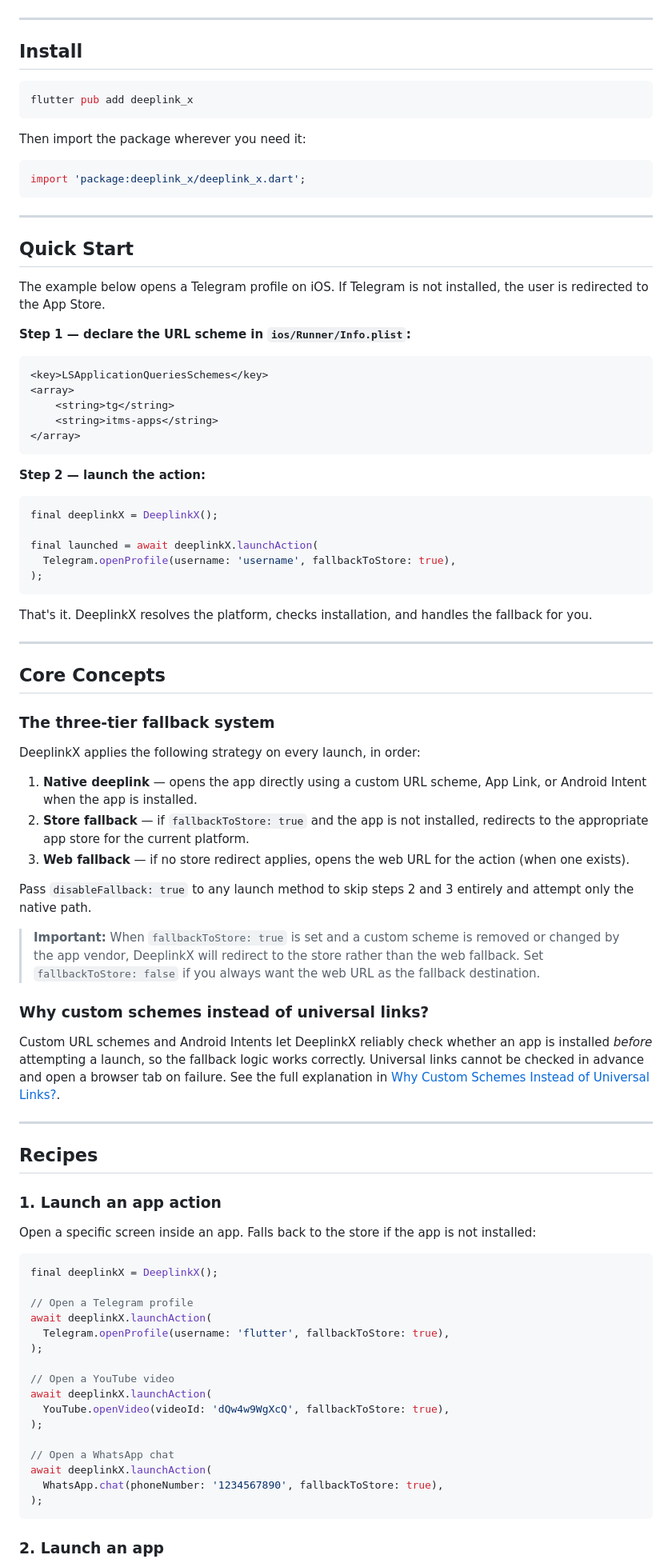
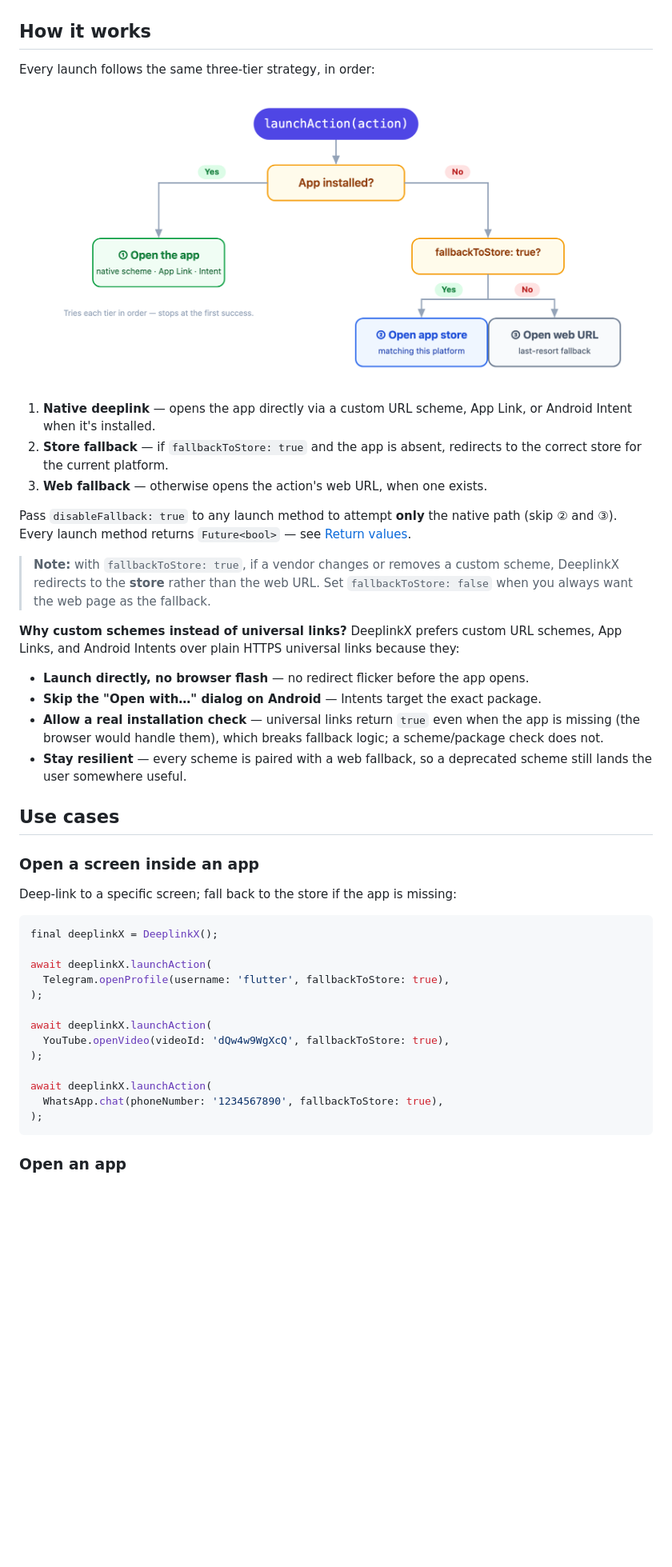
Before and after one commit to DeepLinkX/DeeplinkX, a Markdown page: README.md, the part around one of its changes. Shown at 80% size. Rendered like a GitHub page; pictures changed too: images/how_it_works.png (added); blank space fills up the shorter version.

````diff
--- a/README.md
+++ b/README.md
@@ -101,94 +106,50 @@ Try the [live web demo](https://deeplinkx.github.io/DeeplinkX/) or build the exa
   </tr>
 </table>
 
----
+## How it works
 
-## Install
+Every launch follows the same three-tier strategy, in order:
 
-```bash
-flutter pub add deeplink_x
-```
+<p align="center">
+  <img src="https://github.com/DeeplinkX/DeeplinkX/raw/master/images/how_it_works.png" width="760" alt="DeeplinkX three-tier fallback flow: try the native deeplink, then the app store, then the web URL">
+</p>
 
-Then import the package wherever you need it:
+1. **Native deeplink** — opens the app directly via a custom URL scheme, App Link, or Android Intent when it's installed.
+2. **Store fallback** — if `fallbackToStore: true` and the app is absent, redirects to the correct store for the current platform.
+3. **Web fallback** — otherwise opens the action's web URL, when one exists.
 
-```dart
-import 'package:deeplink_x/deeplink_x.dart';
-```
+Pass `disableFallback: true` to any launch method to attempt **only** the native path (skip ② and ③). Every launch method returns `Future<bool>` — see [Return values](#return-values).
 
----
+> **Note:** with `fallbackToStore: true`, if a vendor changes or removes a custom scheme, DeeplinkX redirects to the **store** rather than the web URL. Set `fallbackToStore: false` when you always want the web page as the fallback.
 
-## Quick Start
+**Why custom schemes instead of universal links?** DeeplinkX prefers custom URL schemes, App Links, and Android Intents over plain HTTPS universal links because they:
 
-The example below opens a Telegram profile on iOS. If Telegram is not installed, the user is redirected to the App Store.
+- **Launch directly, no browser flash** — no redirect flicker before the app opens.
+- **Skip the "Open with…" dialog on Android** — Intents target the exact package.
+- **Allow a real installation check** — universal links return `true` even when the app is missing (the browser would handle them), which breaks fallback logic; a scheme/package check does not.
+- **Stay resilient** — every scheme is paired with a web fallback, so a deprecated scheme still lands the user somewhere useful.
 
-**Step 1 — declare the URL scheme in `ios/Runner/Info.plist`:**
+## Use cases
 
-```xml
-<key>LSApplicationQueriesSchemes</key>
-<array>
-    <string>tg</string>
-    <string>itms-apps</string>
-</array>
-```
+### Open a screen inside an app
 
-**Step 2 — launch the action:**
+Deep-link to a specific screen; fall back to the store if the app is missing:
 
 ```dart
 final deeplinkX = DeeplinkX();
 
-final launched = await deeplinkX.launchAction(
-  Telegram.openProfile(username: 'username', fallbackToStore: true),
-);
-```
-
-That's it. DeeplinkX resolves the platform, checks installation, and handles the fallback for you.
-
----
-
-## Core Concepts
-
-### The three-tier fallback system
-
-DeeplinkX applies the following strategy on every launch, in order:
-
-1. **Native deeplink** — opens the app directly using a custom URL scheme, App Link, or Android Intent when the app is installed.
-2. **Store fallback** — if `fallbackToStore: true` and the app is not installed, redirects to the appropriate app store for the current platform.
-3. **Web fallback** — if no store redirect applies, opens the web URL for the action (when one exists).
-
-Pass `disableFallback: true` to any launch method to skip steps 2 and 3 entirely and attempt only the native path.
-
-> **Important:** When `fallbackToStore: true` is set and a custom scheme is removed or changed by the app vendor, DeeplinkX will redirect to the store rather than the web fallback. Set `fallbackToStore: false` if you always want the web URL as the fallback destination.
-
-### Why custom schemes instead of universal links?
-
-Custom URL schemes and Android Intents let DeeplinkX reliably check whether an app is installed *before* attempting a launch, so the fallback logic works correctly. Universal links cannot be checked in advance and open a browser tab on failure. See the full explanation in [Why Custom Schemes Instead of Universal Links?](#why-custom-schemes-instead-of-universal-links-1).
-
----
-
-## Recipes
-
-### 1. Launch an app action
-
-Open a specific screen inside an app. Falls back to the store if the app is not installed:
-
-```dart
-final deeplinkX = DeeplinkX();
-
-// Open a Telegram profile
 await deeplinkX.launchAction(
   Telegram.openProfile(username: 'flutter', fallbackToStore: true),
 );
 
-// Open a YouTube video
 await deeplinkX.launchAction(
   YouTube.openVideo(videoId: 'dQw4w9WgXcQ', fallbackToStore: true),
 );
 
-// Open a WhatsApp chat
 await deeplinkX.launchAction(
   WhatsApp.chat(phoneNumber: '1234567890', fallbackToStore: true),
 );
 ```
 
-### 2. Launch an app
+### Open an app
 
````
Also changed, not shown: other parts of README.md (+113 -158 lines), CHANGELOG.md (+5 -0 lines), 2 other files.
